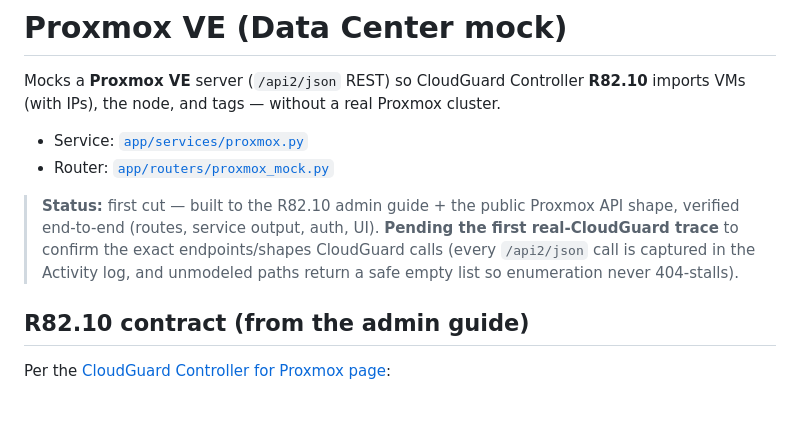
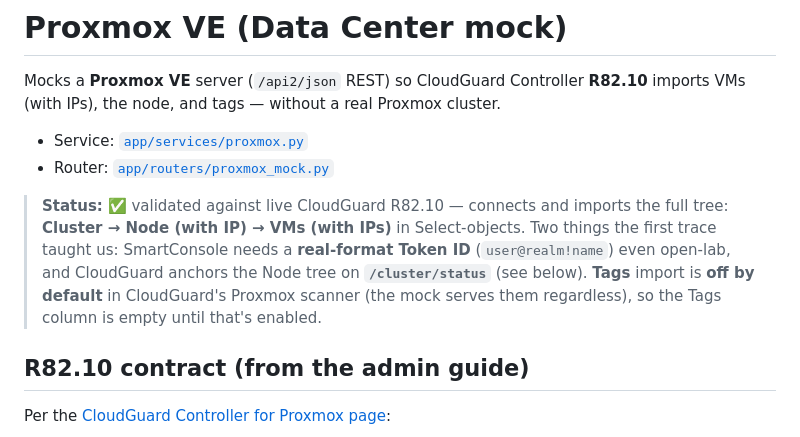
Before and after one commit to alshawwaf/Drawbridge, a Markdown page: docs/integrations/proxmox.md, the part around the change. GitHub-like rendering; blank space fills up the shorter version.

Commit message:
docs(Proxmox): mark validated against live CloudGuard — Cluster -> Node -> VMs import

```diff
--- a/docs/integrations/proxmox.md
+++ b/docs/integrations/proxmox.md
@@ -6,10 +6,12 @@ Mocks a **Proxmox VE** server (`/api2/json` REST) so CloudGuard Controller **R82
 - Service: [`app/services/proxmox.py`](../../app/services/proxmox.py)
 - Router: [`app/routers/proxmox_mock.py`](../../app/routers/proxmox_mock.py)
 
-> **Status:** first cut — built to the R82.10 admin guide + the public Proxmox API shape, verified
-> end-to-end (routes, service output, auth, UI). **Pending the first real-CloudGuard trace** to
-> confirm the exact endpoints/shapes CloudGuard calls (every `/api2/json` call is captured in the
-> Activity log, and unmodeled paths return a safe empty list so enumeration never 404-stalls).
+> **Status:** ✅ validated against live CloudGuard R82.10 — connects and imports the full tree:
+> **Cluster → Node (with IP) → VMs (with IPs)** in Select-objects. Two things the first trace taught
+> us: SmartConsole needs a **real-format Token ID** (`user@realm!name`) even open-lab, and CloudGuard
+> anchors the Node tree on **`/cluster/status`** (see below). **Tags** import is **off by default** in
+> CloudGuard's Proxmox scanner (the mock serves them regardless), so the Tags column is empty until
+> that's enabled.
 
 ## R82.10 contract (from the admin guide)
 
```
